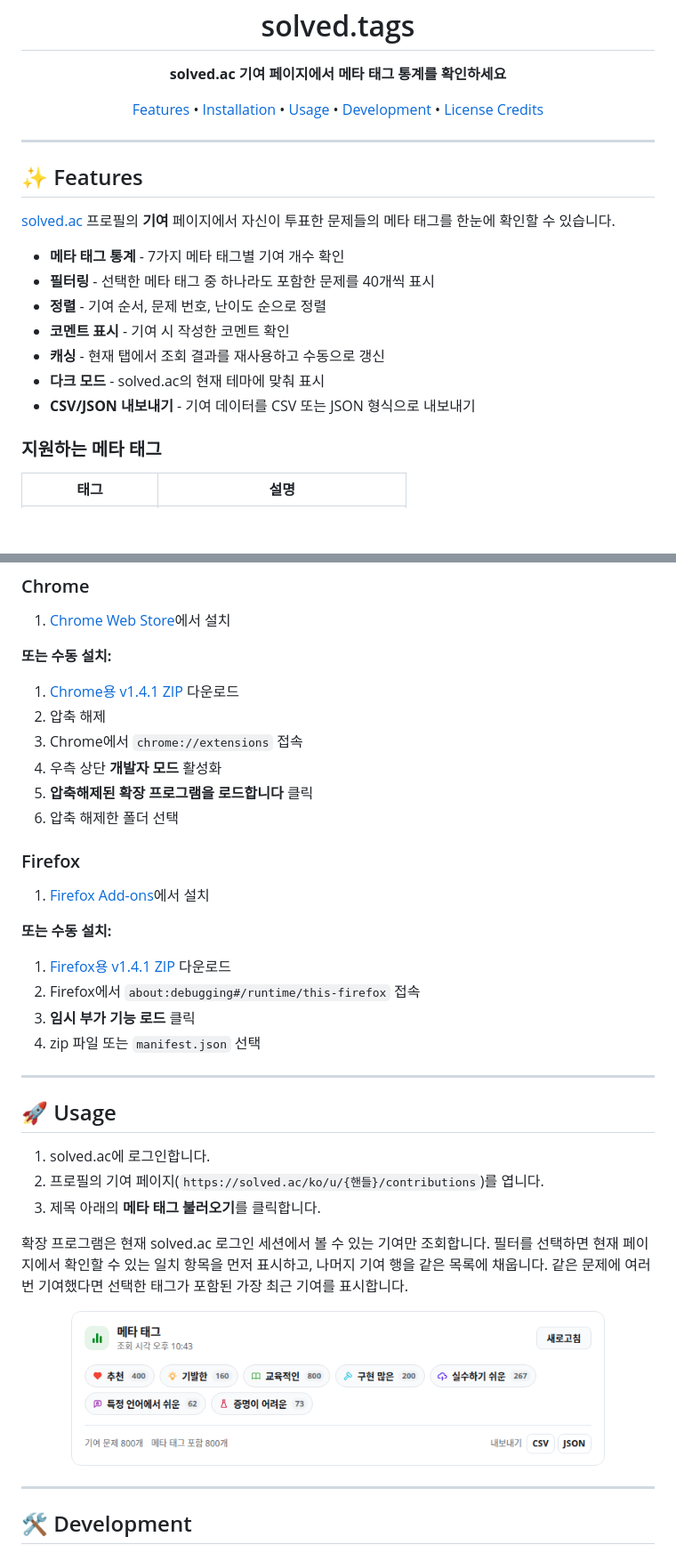
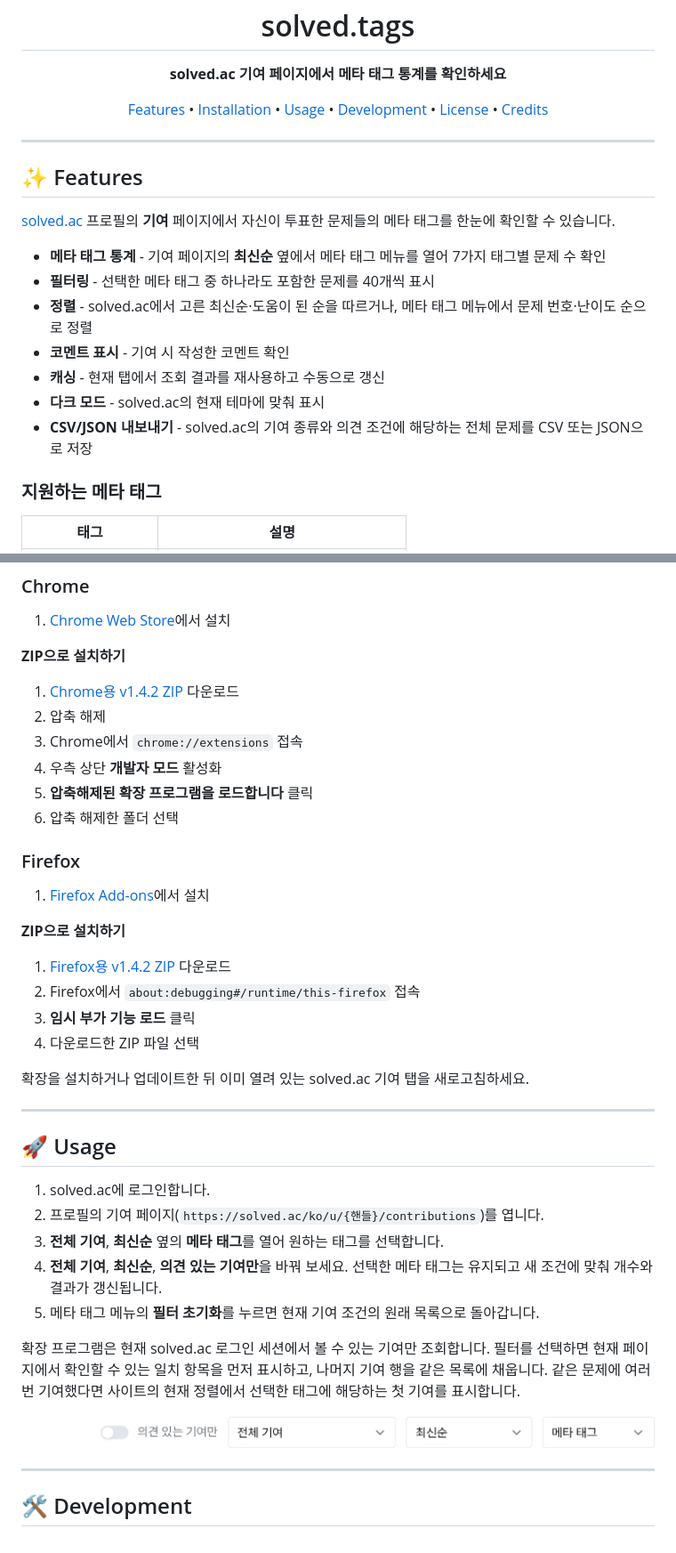
Before and after one commit to GreenScreen410/solved-tags, a Markdown page: README.md, 2 parts joined by grey strips. Shown at 89% size. GitHub-like rendering; pictures changed too: docs/screenshot.png; blank space fills up the shorter version.

Commit message:
feat: integrate meta tags into the solved.ac contribution filters

```diff
--- a/README.md
+++ b/README.md
@@ -13,8 +13,8 @@
   <a href="#-installation">Installation</a> •
   <a href="#-usage">Usage</a> •
   <a href="#-development">Development</a> •
-  <a href="#-license">License</a>
-  <a href="#-Credits">Credits</a>
+  <a href="#-license">License</a> •
+  <a href="#-credits">Credits</a>
 </p>
 
 ---
@@ -23,13 +23,13 @@
 
 [solved.ac](https://solved.ac) 프로필의 **기여** 페이지에서 자신이 투표한 문제들의 메타 태그를 한눈에 확인할 수 있습니다.
 
-- **메타 태그 통계** - 7가지 메타 태그별 기여 개수 확인
+- **메타 태그 통계** - 기여 페이지의 **최신순** 옆에서 메타 태그 메뉴를 열어 7가지 태그별 문제 수 확인
 - **필터링** - 선택한 메타 태그 중 하나라도 포함한 문제를 40개씩 표시
-- **정렬** - 기여 순서, 문제 번호, 난이도 순으로 정렬
+- **정렬** - solved.ac에서 고른 최신순·도움이 된 순을 따르거나, 메타 태그 메뉴에서 문제 번호·난이도 순으로 정렬
 - **코멘트 표시** - 기여 시 작성한 코멘트 확인
 - **캐싱** - 현재 탭에서 조회 결과를 재사용하고 수동으로 갱신
 - **다크 모드** - solved.ac의 현재 테마에 맞춰 표시
-- **CSV/JSON 내보내기** - 기여 데이터를 CSV 또는 JSON 형식으로 내보내기
+- **CSV/JSON 내보내기** - solved.ac의 기여 종류와 의견 조건에 해당하는 전체 문제를 CSV 또는 JSON으로 저장
 
 ### 지원하는 메타 태그
 
@@ -51,9 +51,9 @@ Chrome 111 이상 또는 Firefox 128 이상을 지원합니다.
 
 1. [Chrome Web Store](https://chromewebstore.google.com/detail/solvedtags/ofcomeknbplijbojjmhcpanandbpckek)에서 설치
 
-**또는 수동 설치:**
+**ZIP으로 설치하기**
 
-1. [Chrome용 v1.4.1 ZIP](../../releases/download/v1.4.1/solved-tags-1.4.1-chrome.zip) 다운로드
+1. [Chrome용 v1.4.2 ZIP](https://github.com/GreenScreen410/solved-tags/releases/download/v1.4.2/solved-tags-1.4.2-chrome.zip) 다운로드
 2. 압축 해제
 3. Chrome에서 `chrome://extensions` 접속
 4. 우측 상단 **개발자 모드** 활성화
@@ -64,12 +64,14 @@ Chrome 111 이상 또는 Firefox 128 이상을 지원합니다.
 
 1. [Firefox Add-ons](https://addons.mozilla.org/ko/firefox/addon/solved-tags/)에서 설치
 
-**또는 수동 설치:**
+**ZIP으로 설치하기**
 
-1. [Firefox용 v1.4.1 ZIP](../../releases/download/v1.4.1/solved-tags-1.4.1-firefox.zip) 다운로드
+1. [Firefox용 v1.4.2 ZIP](https://github.com/GreenScreen410/solved-tags/releases/download/v1.4.2/solved-tags-1.4.2-firefox.zip) 다운로드
 2. Firefox에서 `about:debugging#/runtime/this-firefox` 접속
 3. **임시 부가 기능 로드** 클릭
-4. zip 파일 또는 `manifest.json` 선택
+4. 다운로드한 ZIP 파일 선택
+
+확장을 설치하거나 업데이트한 뒤 이미 열려 있는 solved.ac 기여 탭을 새로고침하세요.
 
 ---
 
@@ -77,12 +79,14 @@ Chrome 111 이상 또는 Firefox 128 이상을 지원합니다.
 
 1. solved.ac에 로그인합니다.
 2. 프로필의 기여 페이지(`https://solved.ac/ko/u/{핸들}/contributions`)를 엽니다.
-3. 제목 아래의 **메타 태그 불러오기**를 클릭합니다.
+3. **전체 기여**, **최신순** 옆의 **메타 태그**를 열어 원하는 태그를 선택합니다.
+4. **전체 기여**, **최신순**, **의견 있는 기여만**을 바꿔 보세요. 선택한 메타 태그는 유지되고 새 조건에 맞춰 개수와 결과가 갱신됩니다.
+5. 메타 태그 메뉴의 **필터 초기화**를 누르면 현재 기여 조건의 원래 목록으로 돌아갑니다.
 
-확장 프로그램은 현재 solved.ac 로그인 세션에서 볼 수 있는 기여만 조회합니다. 필터를 선택하면 현재 페이지에서 확인할 수 있는 일치 항목을 먼저 표시하고, 나머지 기여 행을 같은 목록에 채웁니다. 같은 문제에 여러 번 기여했다면 선택한 태그가 포함된 가장 최근 기여를 표시합니다.
+확장 프로그램은 현재 solved.ac 로그인 세션에서 볼 수 있는 기여만 조회합니다. 필터를 선택하면 현재 페이지에서 확인할 수 있는 일치 항목을 먼저 표시하고, 나머지 기여 행을 같은 목록에 채웁니다. 같은 문제에 여러 번 기여했다면 사이트의 현재 정렬에서 선택한 태그에 해당하는 첫 기여를 표시합니다.
 
 <p align="center">
-  <img src="docs/screenshot.png" alt="solved.tags 1.4 메타 태그 필터와 통계 예시" width="600">
+  <img src="docs/screenshot.png" alt="의견 있는 기여만, 전체 기여, 최신순, 메타 태그가 나란히 배치된 기여 페이지" width="725">
 </p>
 
 ---
```
Also changed, not shown: other parts of README.md (+1 -28 lines), 9 other files.
